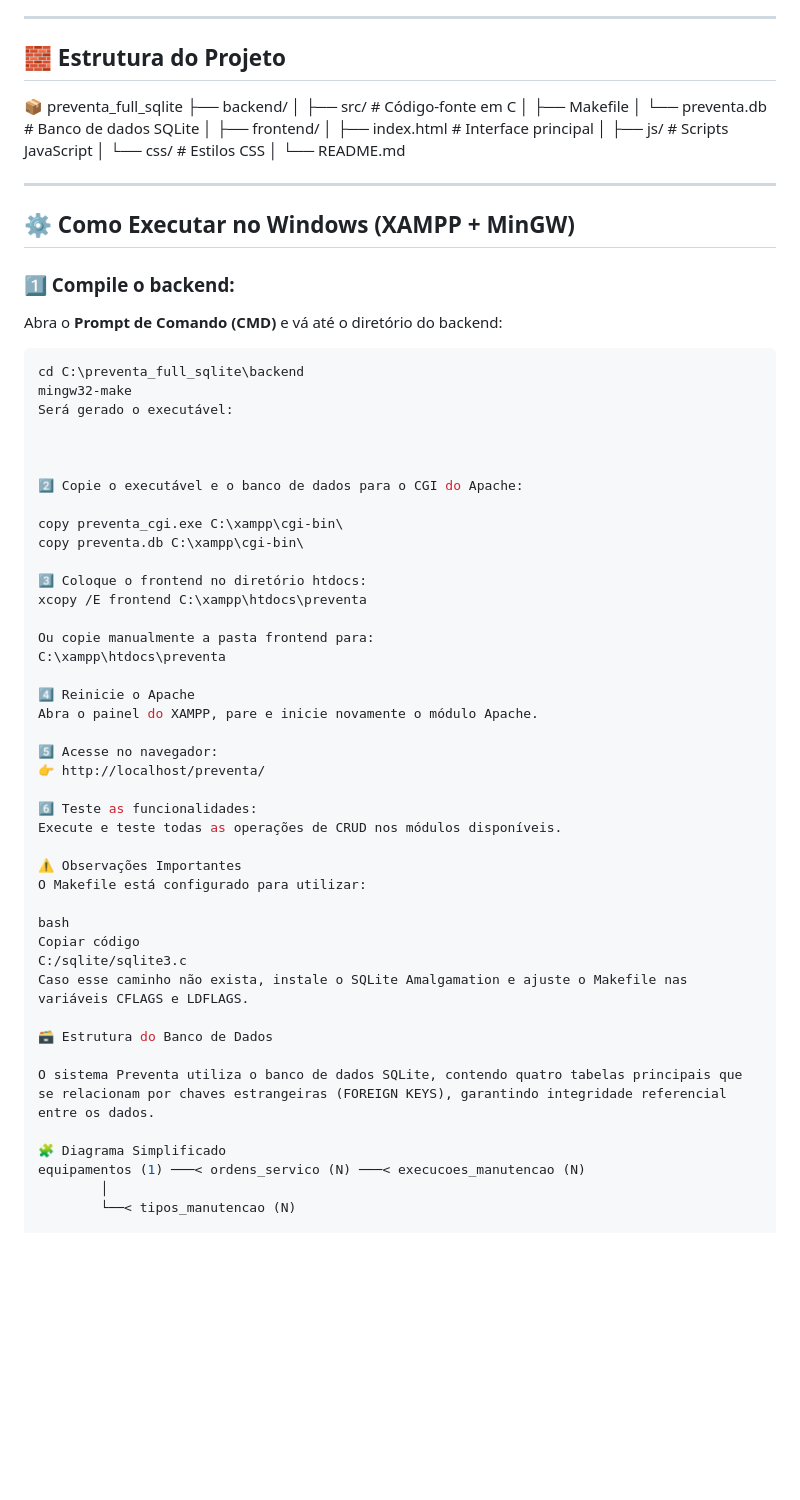
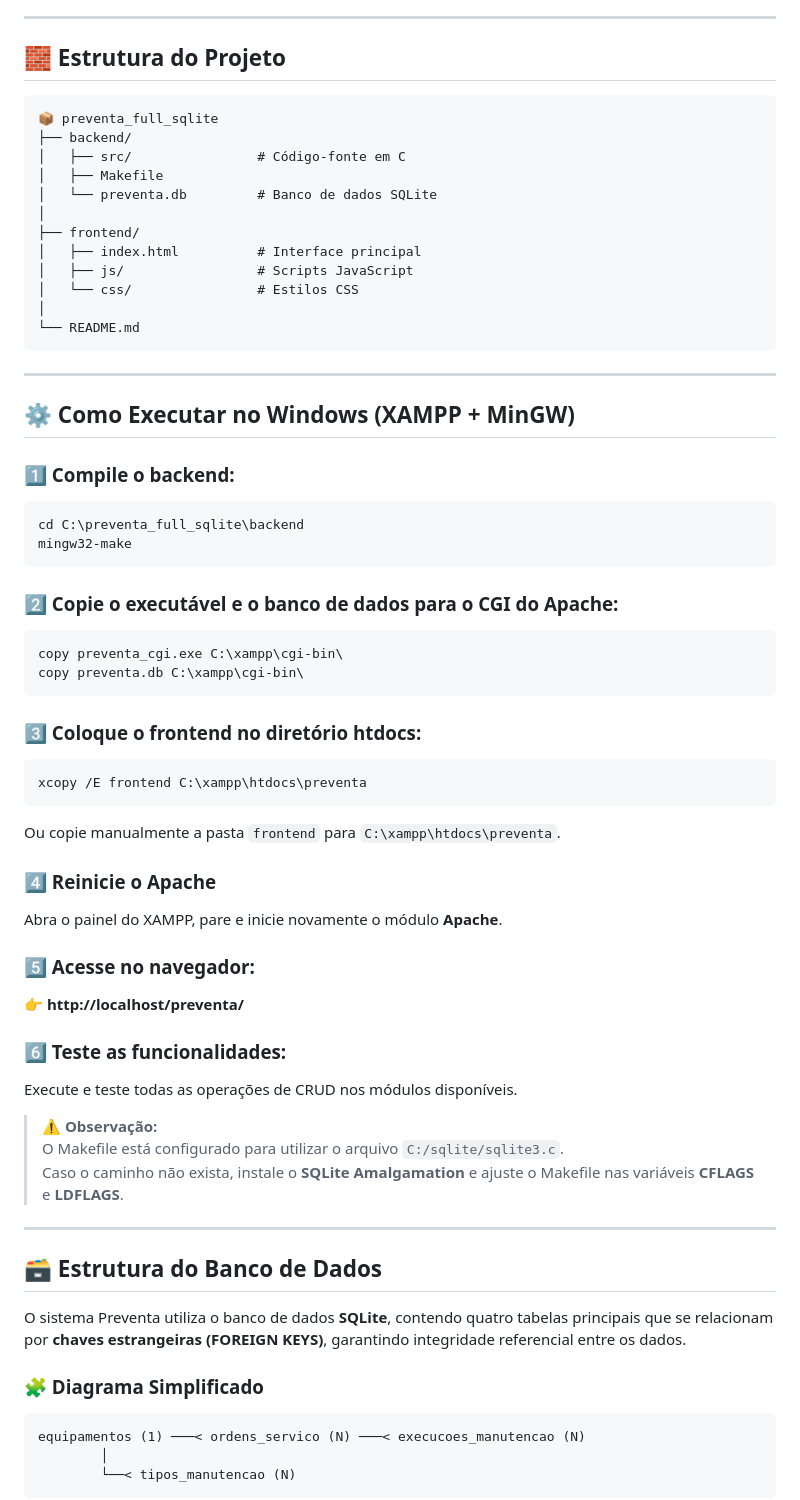
Before and after one commit to r0ssik/Preventa, a Markdown page: README.md, the part around the change printed below. Drawn GitHub-style; blank space fills up the shorter version.

````diff
--- a/README.md
+++ b/README.md
@@ -31,67 +30,67 @@ O sistema utiliza o conceito de **CRUD (Create, Read, Update, Delete)**, com um
 
 ## 🧱 Estrutura do Projeto
 
+```
 📦 preventa_full_sqlite
 ├── backend/
-│ ├── src/ # Código-fonte em C
-│ ├── Makefile
-│ └── preventa.db # Banco de dados SQLite
+│   ├── src/                # Código-fonte em C
+│   ├── Makefile
+│   └── preventa.db         # Banco de dados SQLite
 │
 ├── frontend/
-│ ├── index.html # Interface principal
-│ ├── js/ # Scripts JavaScript
-│ └── css/ # Estilos CSS
+│   ├── index.html          # Interface principal
+│   ├── js/                 # Scripts JavaScript
+│   └── css/                # Estilos CSS
 │
 └── README.md
-
+```
 
 ---
 
 ## ⚙️ Como Executar no Windows (XAMPP + MinGW)
 
 ### 1️⃣ Compile o backend:
-Abra o **Prompt de Comando (CMD)** e vá até o diretório do backend:
 ```bash
 cd C:\preventa_full_sqlite\backend
 mingw32-make
-Será gerado o executável:
+```
 
-
-
-2️⃣ Copie o executável e o banco de dados para o CGI do Apache:
-
+### 2️⃣ Copie o executável e o banco de dados para o CGI do Apache:
+```bash
 copy preventa_cgi.exe C:\xampp\cgi-bin\
 copy preventa.db C:\xampp\cgi-bin\
+```
 
-3️⃣ Coloque o frontend no diretório htdocs:
+### 3️⃣ Coloque o frontend no diretório htdocs:
+```bash
 xcopy /E frontend C:\xampp\htdocs\preventa
+```
 
-Ou copie manualmente a pasta frontend para:
-C:\xampp\htdocs\preventa
+Ou copie manualmente a pasta `frontend` para `C:\xampp\htdocs\preventa`.
 
-4️⃣ Reinicie o Apache
-Abra o painel do XAMPP, pare e inicie novamente o módulo Apache.
+### 4️⃣ Reinicie o Apache
+Abra o painel do XAMPP, pare e inicie novamente o módulo **Apache**.
 
-5️⃣ Acesse no navegador:
-👉 http://localhost/preventa/
+### 5️⃣ Acesse no navegador:
+👉 **http://localhost/preventa/**
 
-6️⃣ Teste as funcionalidades:
+### 6️⃣ Teste as funcionalidades:
 Execute e teste todas as operações de CRUD nos módulos disponíveis.
 
-⚠️ Observações Importantes
-O Makefile está configurado para utilizar:
+> ⚠️ **Observação:**
+> O Makefile está configurado para utilizar o arquivo `C:/sqlite/sqlite3.c`.
+> Caso o caminho não exista, instale o **SQLite Amalgamation** e ajuste o Makefile nas variáveis **CFLAGS** e **LDFLAGS**.
 
-bash
-Copiar código
-C:/sqlite/sqlite3.c
-Caso esse caminho não exista, instale o SQLite Amalgamation e ajuste o Makefile nas variáveis CFLAGS e LDFLAGS.
+---
 
-🗃️ Estrutura do Banco de Dados
+## 🗃️ Estrutura do Banco de Dados
 
-O sistema Preventa utiliza o banco de dados SQLite, contendo quatro tabelas principais que se relacionam por chaves estrangeiras (FOREIGN KEYS), garantindo integridade referencial entre os dados.
+O sistema Preventa utiliza o banco de dados **SQLite**, contendo quatro tabelas principais que se relacionam por **chaves estrangeiras (FOREIGN KEYS)**, garantindo integridade referencial entre os dados.
 
-🧩 Diagrama Simplificado
+### 🧩 Diagrama Simplificado
+```
 equipamentos (1) ───< ordens_servico (N) ───< execucoes_manutencao (N)
         │
         └──< tipos_manutencao (N)
+```
 
````
Also changed, not shown: other parts of README.md (+93 -70 lines).
